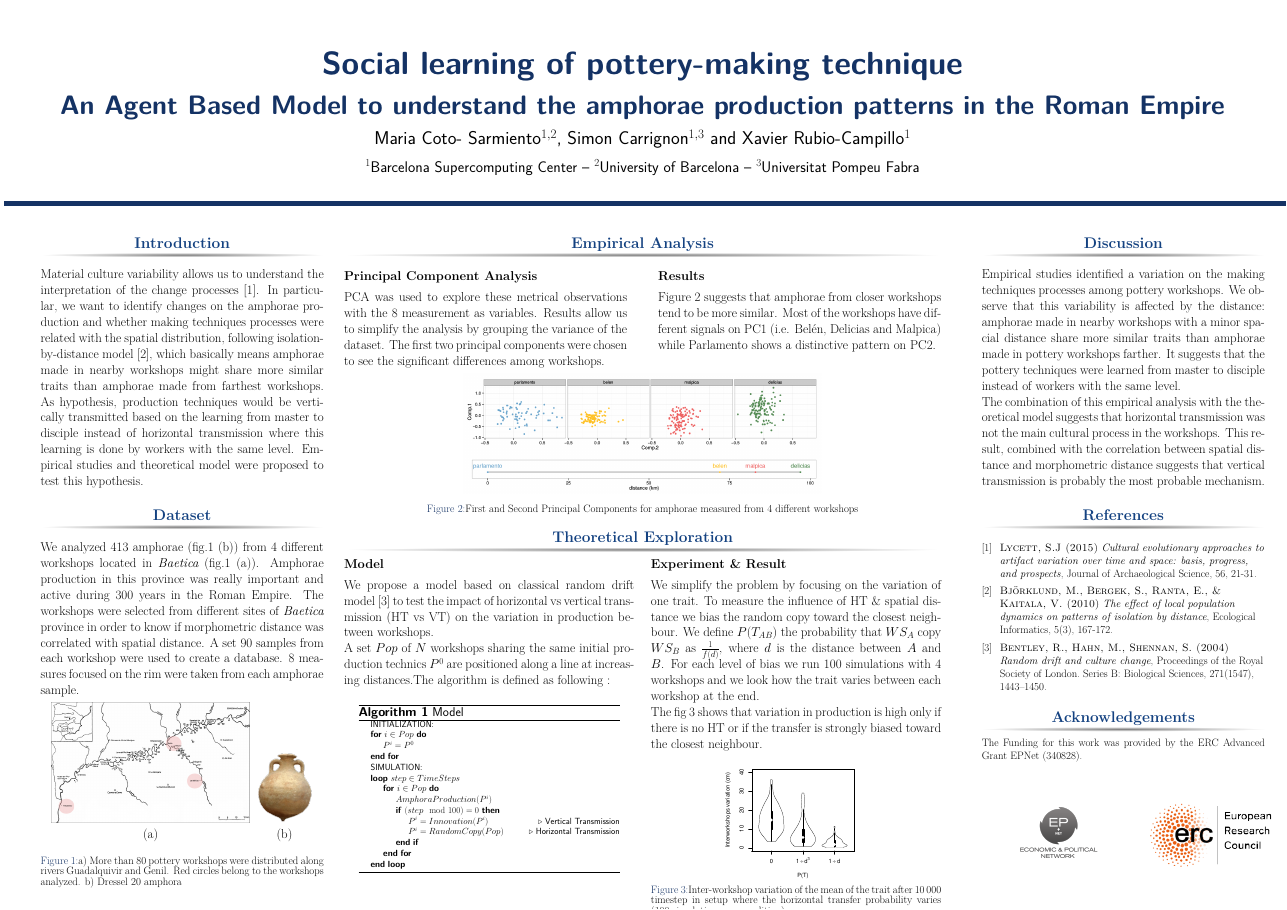
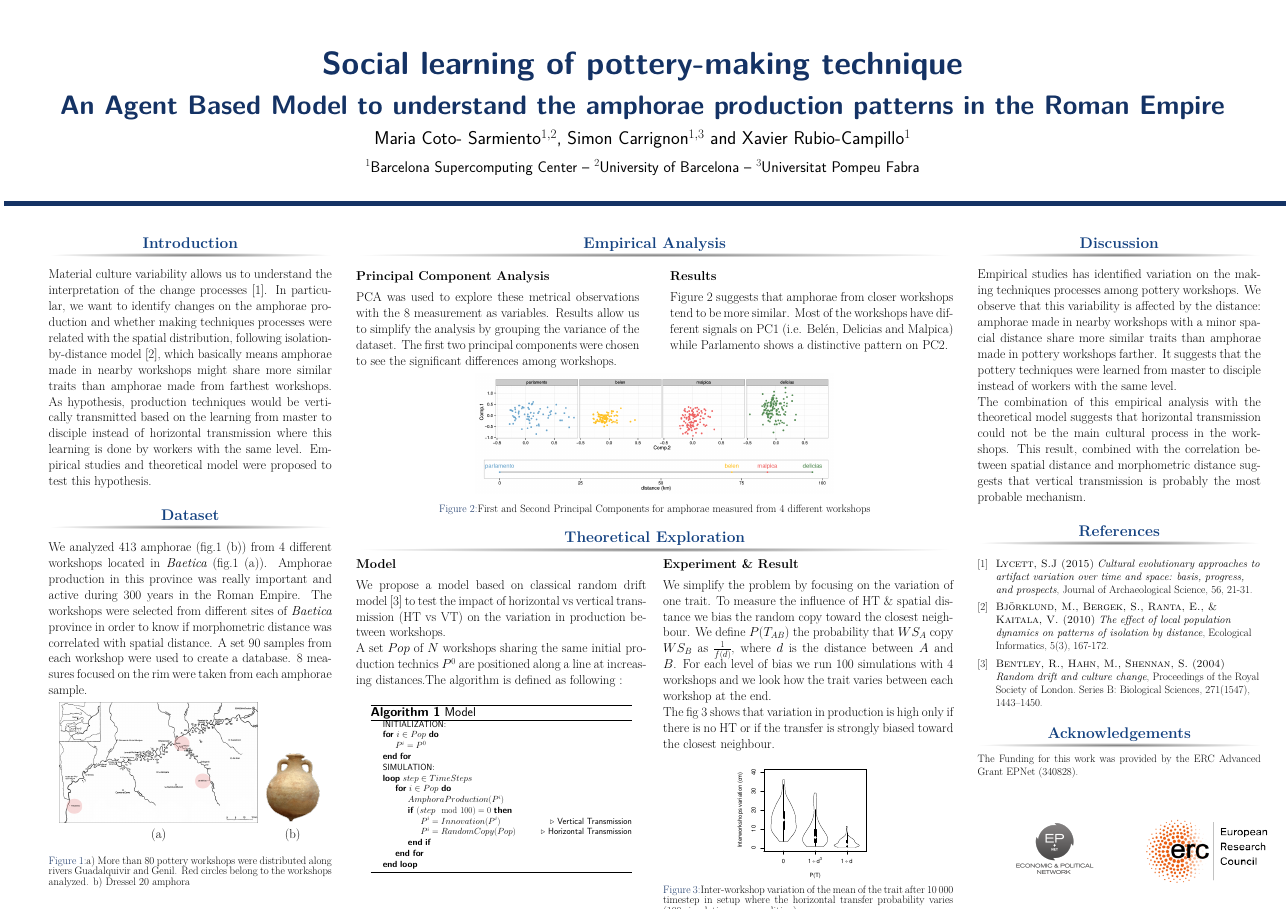
Before and after one commit to simoncarrignon/ampecc-doc, a LaTeX poster (posterhorizontal.tex): the whole page. Compiled offline with pdfLaTeX.

Commit message:
remove a space between column

```diff
--- a/posterhorizontal.tex
+++ b/posterhorizontal.tex
@@ -254,16 +252,16 @@ The fig~\ref{fig:resmod} shows that variation in production is high only if ther
 
 %BEGIN LAST COLUMN----------------------------------------------------
 
-\begin{column}{\sepwid}\end{column} % Empty spacer column
+%\begin{column}{\sepwid}\end{column} % Empty spacer column
 
 \begin{column}{\onecolwid} % The third column
 
 \begin{block}{Discussion}
 \justify
 
-Empirical studies identified a variation on the making techniques processes among pottery workshops. We observe that this variability is affected by the distance: amphorae made in nearby workshops with a minor spacial distance share more similar traits than amphorae made in pottery workshops farther. It suggests that the pottery techniques were learned from master to disciple instead of workers with the same level.
+Empirical studies has identified variation on the making techniques processes among pottery workshops. We observe that this variability is affected by the distance: amphorae made in nearby workshops with a minor spacial distance share more similar traits than amphorae made in pottery workshops farther. It suggests that the pottery techniques were learned from master to disciple instead of workers with the same level.
 
-The combination of this empirical analysis with the theoretical model suggests that horizontal transmission was not the main cultural process in the workshops. This result, combined with the correlation between spatial distance and morphometric distance suggests that vertical transmission is probably the most probable mechanism.
+The combination of this empirical analysis with the theoretical model suggests that horizontal transmission could not be the main cultural process in the workshops. This result, combined with the correlation between spatial distance and morphometric distance suggests that vertical transmission is probably the most probable mechanism.
 
 
 %This is still  preliminary results as both empirical and theoretical analysis need to be improved: each one using the result of the other.
```
Also changed, not shown: posterhorizontal.tex (2 more changed lines).
